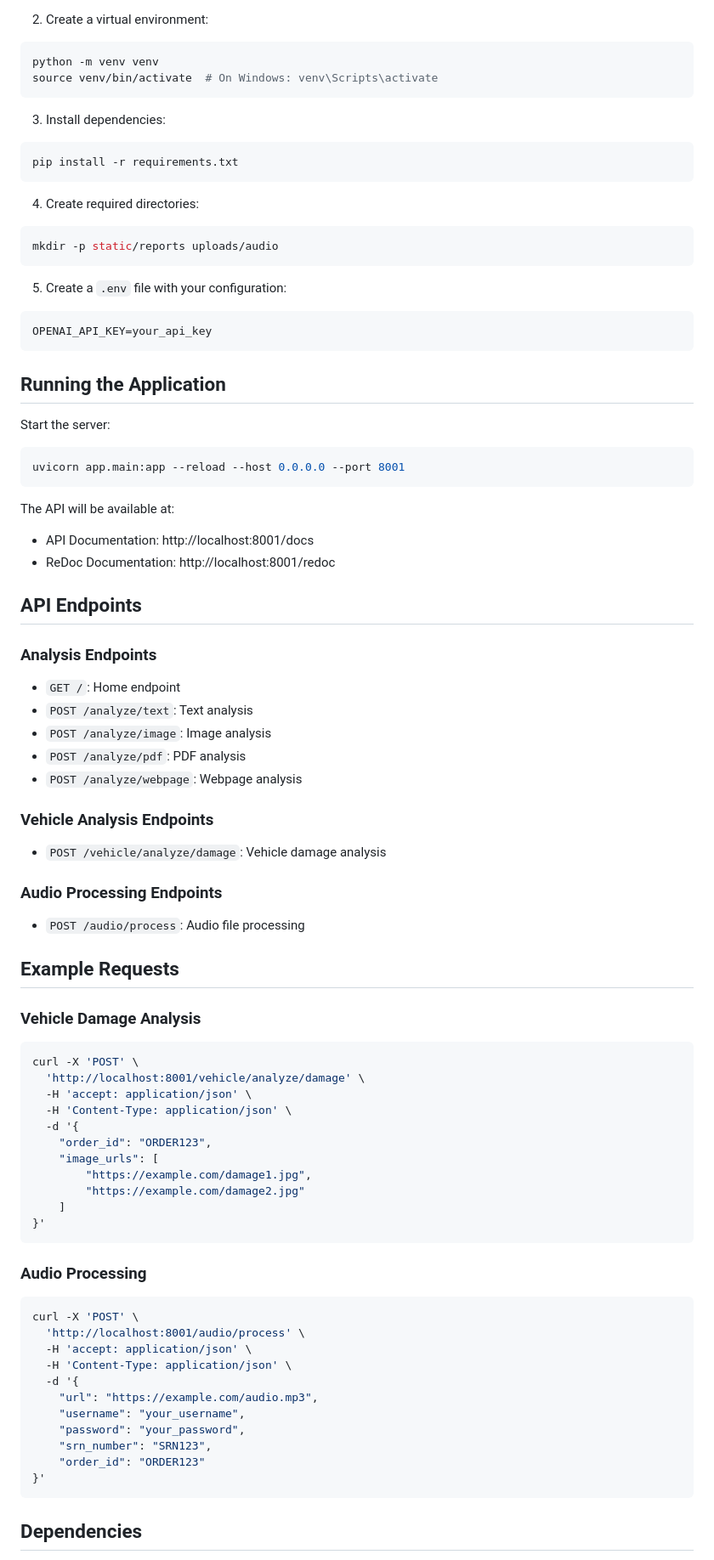
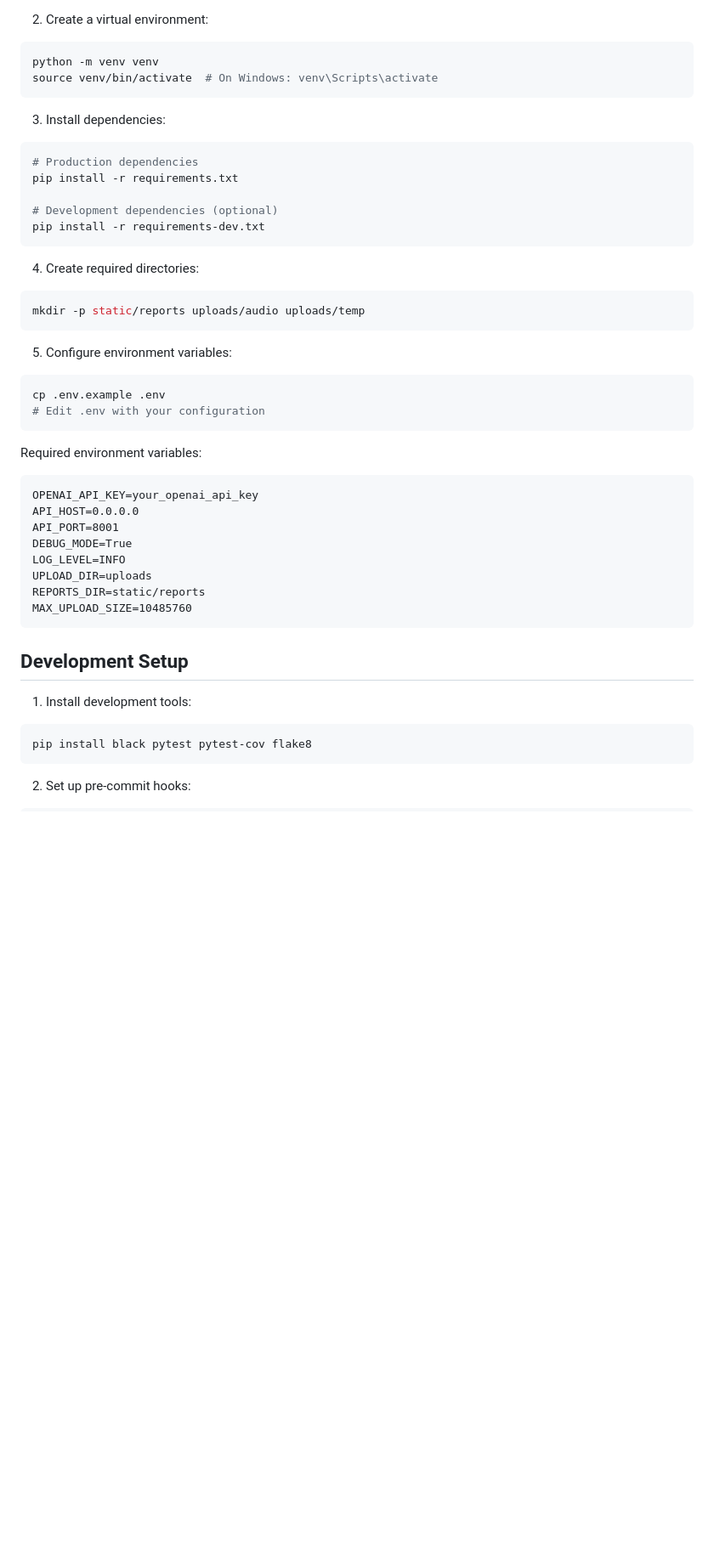
Before and after one commit to VedprakashRAD/the-JSON-input-interface-for-Vehicle-Damage-Analysis-, a Markdown page: README.md, the part around one of its changes. Shown at 85% size. GitHub-like rendering; blank space fills up the shorter version.

````diff
--- a/README.md
+++ b/README.md
@@ -50,76 +164,42 @@ source venv/bin/activate  # On Windows: venv\Scripts\activate
 
 3. Install dependencies:
 ```bash
+# Production dependencies
 pip install -r requirements.txt
+
+# Development dependencies (optional)
+pip install -r requirements-dev.txt
 ```
 
 4. Create required directories:
 ```bash
-mkdir -p static/reports uploads/audio
+mkdir -p static/reports uploads/audio uploads/temp
 ```
 
-5. Create a `.env` file with your configuration:
-```
-OPENAI_API_KEY=your_api_key
+5. Configure environment variables:
+```bash
+cp .env.example .env
+# Edit .env with your configuration
 ```
 
-## Running the Application
-
-Start the server:
-```bash
-uvicorn app.main:app --reload --host 0.0.0.0 --port 8001
+Required environment variables:
+```
+OPENAI_API_KEY=your_openai_api_key
+API_HOST=0.0.0.0
+API_PORT=8001
+DEBUG_MODE=True
+LOG_LEVEL=INFO
+UPLOAD_DIR=uploads
+REPORTS_DIR=static/reports
+MAX_UPLOAD_SIZE=10485760
 ```
 
-The API will be available at:
-- API Documentation: http://localhost:8001/docs
-- ReDoc Documentation: http://localhost:8001/redoc
+## Development Setup
 
-## API Endpoints
-
-### Analysis Endpoints
-- `GET /`: Home endpoint
-- `POST /analyze/text`: Text analysis
-- `POST /analyze/image`: Image analysis
-- `POST /analyze/pdf`: PDF analysis
-- `POST /analyze/webpage`: Webpage analysis
-
-### Vehicle Analysis Endpoints
-- `POST /vehicle/analyze/damage`: Vehicle damage analysis
-
-### Audio Processing Endpoints
-- `POST /audio/process`: Audio file processing
-
-## Example Requests
-
-### Vehicle Damage Analysis
+1. Install development tools:
 ```bash
-curl -X 'POST' \
-  'http://localhost:8001/vehicle/analyze/damage' \
-  -H 'accept: application/json' \
-  -H 'Content-Type: application/json' \
-  -d '{
-    "order_id": "ORDER123",
-    "image_urls": [
-        "https://example.com/damage1.jpg",
-        "https://example.com/damage2.jpg"
-    ]
-}'
+pip install black pytest pytest-cov flake8
 ```
 
-### Audio Processing
+2. Set up pre-commit hooks:
 ```bash
-curl -X 'POST' \
-  'http://localhost:8001/audio/process' \
-  -H 'accept: application/json' \
-  -H 'Content-Type: application/json' \
-  -d '{
-    "url": "https://example.com/audio.mp3",
-    "username": "your_username",
-    "password": "your_password",
-    "srn_number": "SRN123",
-    "order_id": "ORDER123"
-}'
-```
-
-## Dependencies
-
````
Also changed, not shown: other parts of README.md (+227 -40 lines).
